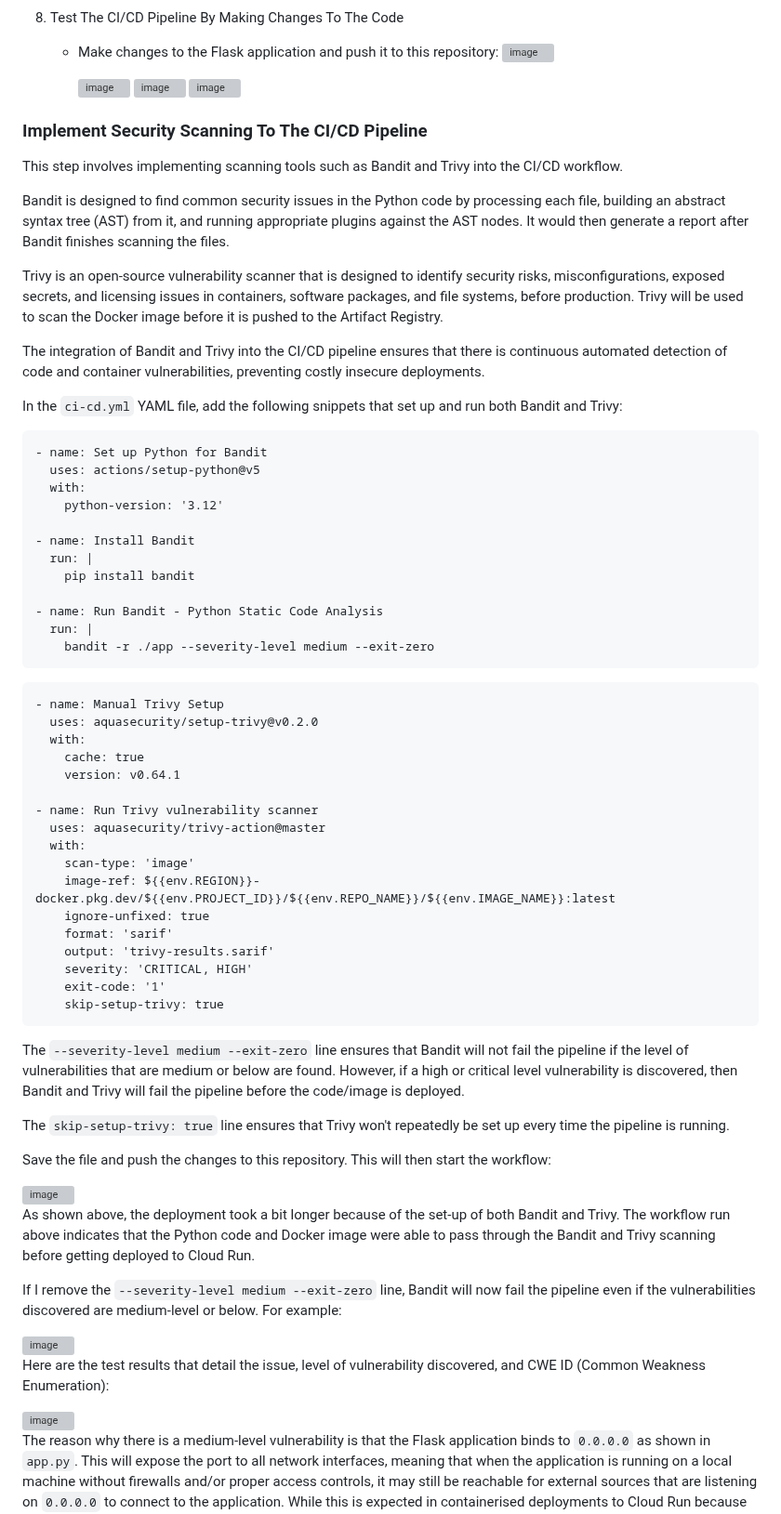
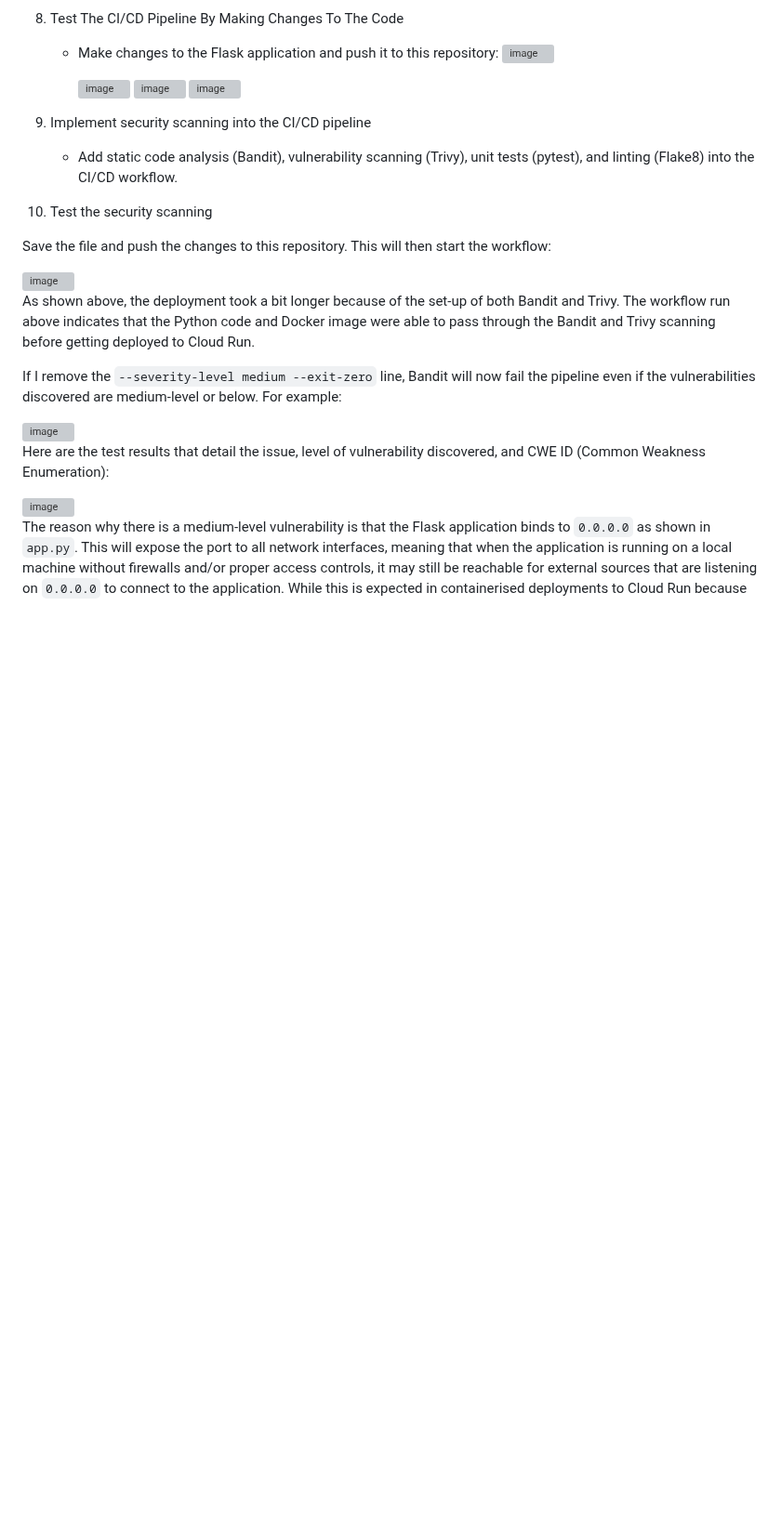
Before and after one commit to cheran99/End-to-End-DevSecOps-Pipeline-with-CI-CD, a Markdown page: README.md, the part around the change. Shown at 93% size. GitHub-like rendering; blank space fills up the shorter version; grey boxes are pictures that could not be loaded.

````diff
--- a/README.md
+++ b/README.md
@@ -240,54 +240,10 @@ This project highlights the integration of the end-to-end DevSecOps pipeline tha
 
      <img width="1919" height="679" alt="image" src="https://github.com/user-attachments/assets/def82403-9f2b-4fb5-b613-e14876d56d3e" />
 
-### Implement Security Scanning To The CI/CD Pipeline
+9. Implement security scanning into the CI/CD pipeline
+    - Add static code analysis (Bandit), vulnerability scanning (Trivy), unit tests (pytest), and linting (Flake8) into the CI/CD workflow.
 
-This step involves implementing scanning tools such as Bandit and Trivy into the CI/CD workflow.
-
-Bandit is designed to find common security issues in the Python code by processing each file, building an abstract syntax tree (AST) from it, and running appropriate plugins against the AST nodes. It would then generate a report after Bandit finishes scanning the files.
-
-Trivy is an open-source vulnerability scanner that is designed to identify security risks, misconfigurations, exposed secrets, and licensing issues in containers, software packages, and file systems, before production. Trivy will be used to scan the Docker image before it is pushed to the Artifact Registry.
-
-The integration of Bandit and Trivy into the CI/CD pipeline ensures that there is continuous automated detection of code and container vulnerabilities, preventing costly insecure deployments.
-
-In the `ci-cd.yml` YAML file, add the following snippets that set up and run both Bandit and Trivy:
-```
-- name: Set up Python for Bandit
-  uses: actions/setup-python@v5
-  with:
-    python-version: '3.12'
-
-- name: Install Bandit
-  run: |
-    pip install bandit
-
-- name: Run Bandit - Python Static Code Analysis
-  run: |
-    bandit -r ./app --severity-level medium --exit-zero
-```
-```
-- name: Manual Trivy Setup
-  uses: aquasecurity/setup-trivy@v0.2.0
-  with:
-    cache: true
-    version: v0.64.1
-
-- name: Run Trivy vulnerability scanner
-  uses: aquasecurity/trivy-action@master
-  with:
-    scan-type: 'image'
-    image-ref: ${{env.REGION}}-docker.pkg.dev/${{env.PROJECT_ID}}/${{env.REPO_NAME}}/${{env.IMAGE_NAME}}:latest
-    ignore-unfixed: true
-    format: 'sarif'
-    output: 'trivy-results.sarif'
-    severity: 'CRITICAL, HIGH'
-    exit-code: '1'
-    skip-setup-trivy: true
-```
-
-The `--severity-level medium --exit-zero` line ensures that Bandit will not fail the pipeline if the level of vulnerabilities that are medium or below are found. However, if a high or critical level vulnerability is discovered, then Bandit and Trivy will fail the pipeline before the code/image is deployed.
-
-The `skip-setup-trivy: true` line ensures that Trivy won't repeatedly be set up every time the pipeline is running.
+10. Test the security scanning
 
 Save the file and push the changes to this repository. This will then start the workflow:
 
````
